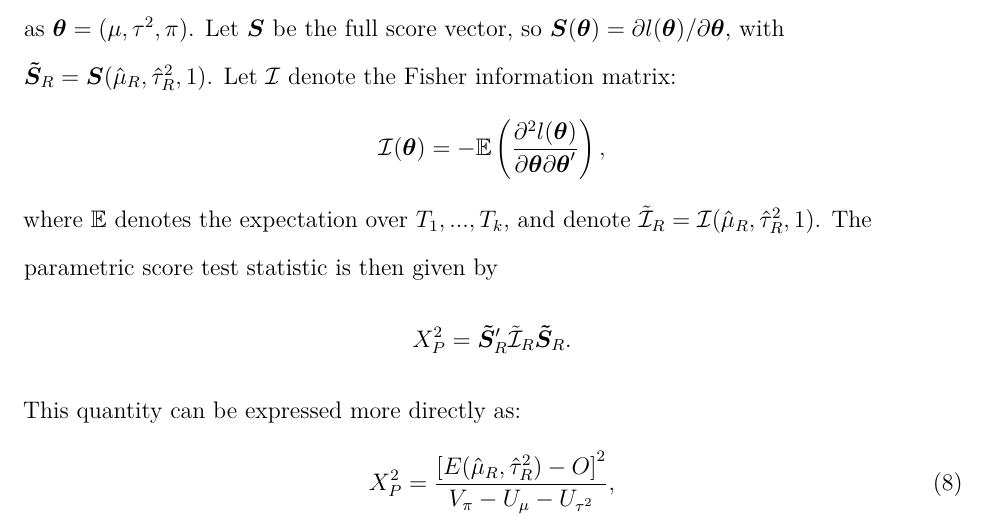
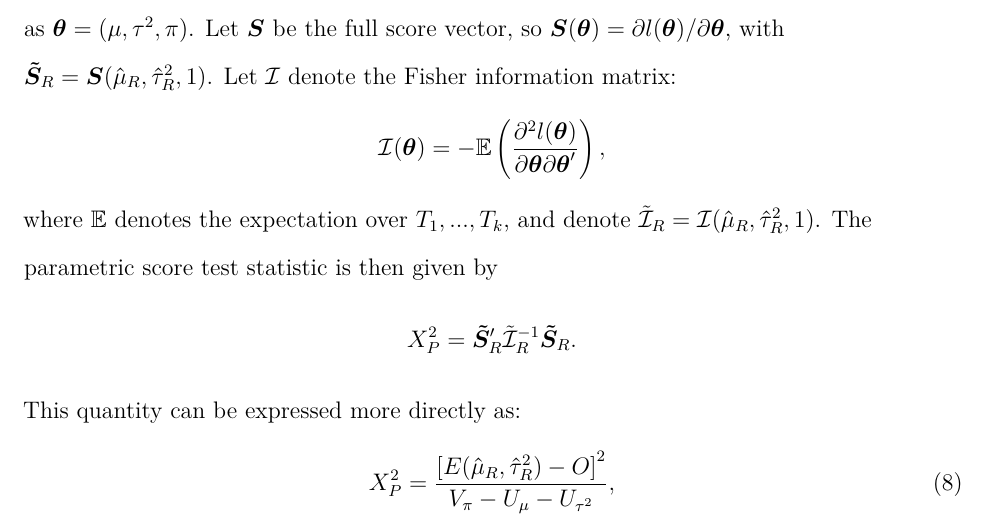
Before and after one commit to jepusto/metascore, a LaTeX paper (paper-3PSM-and-excess-significant-test/3PSM-and-TES.tex): part of page 8 of 14, cut so that both start at the same text. Compiled offline with pdfLaTeX.

```diff
--- a/paper-3PSM-and-excess-significant-test/3PSM-and-TES.tex
+++ b/paper-3PSM-and-excess-significant-test/3PSM-and-TES.tex
@@ -247,7 +247,7 @@
 \]
 where \(\mathbb{E}\) denotes the expectation over \(T_1,...,T_k\), and denote \(\tilde{\mathcal{I}}_R = \mathcal{I}(\hat\mu_R, \hat\tau^2_R, 1)\). The parametric score test statistic is then given by
 \[
-X^2_P = \bm{\tilde{S}}_R'\tilde{\mathcal{I}}_R \bm{\tilde{S}}_R.
+X^2_P = \bm{\tilde{S}}_R'\tilde{\mathcal{I}}_R^{-1} \bm{\tilde{S}}_R.
 \]
 This quantity can be expressed more directly as:
 \begin{equation}
```
Also changed, not shown: paper-3PSM-and-excess-significant-test/3PSM-and-TES.pdf, 3 other files.
